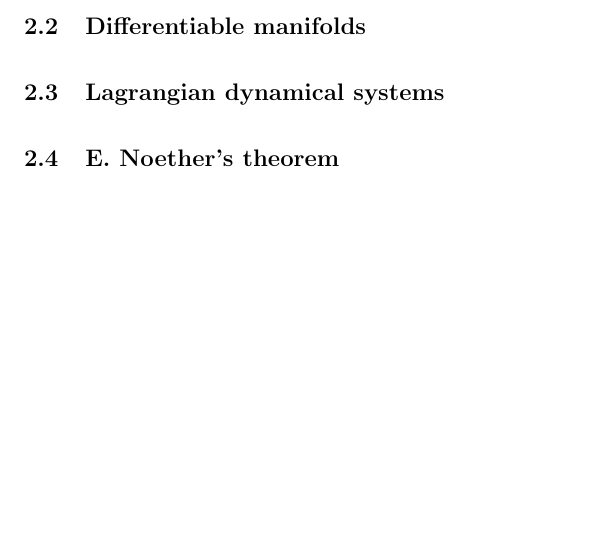
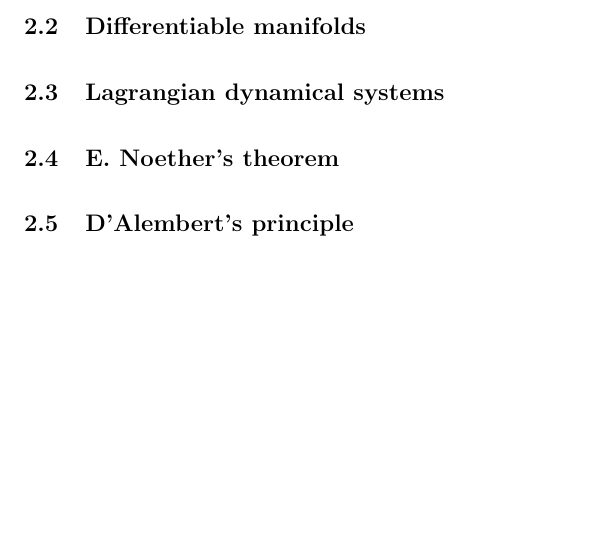
Before and after one commit to zhou-zhk/Classical-Mechanics, a LaTeX document (Lagrangian Mechanics Notes.tex): part of page 5 of 5, cut so that both start at the same text. Compiled offline with pdfLaTeX.

Commit message:
Update Lagrangian Mechanics Notes.tex

```diff
--- a/Lagrangian Mechanics Notes.tex
+++ b/Lagrangian Mechanics Notes.tex
@@ -129,6 +129,8 @@ where $\mathbf{p}(t)$ and $\mathbf{q}(t)$ are solutions of Hamilton's system of
 \subsection{Lagrangian dynamical systems}
 
 \subsection{E. Noether's theorem}
+
+\subsection{D'Alembert's principle}
 
 
 \begin{comment}
```
